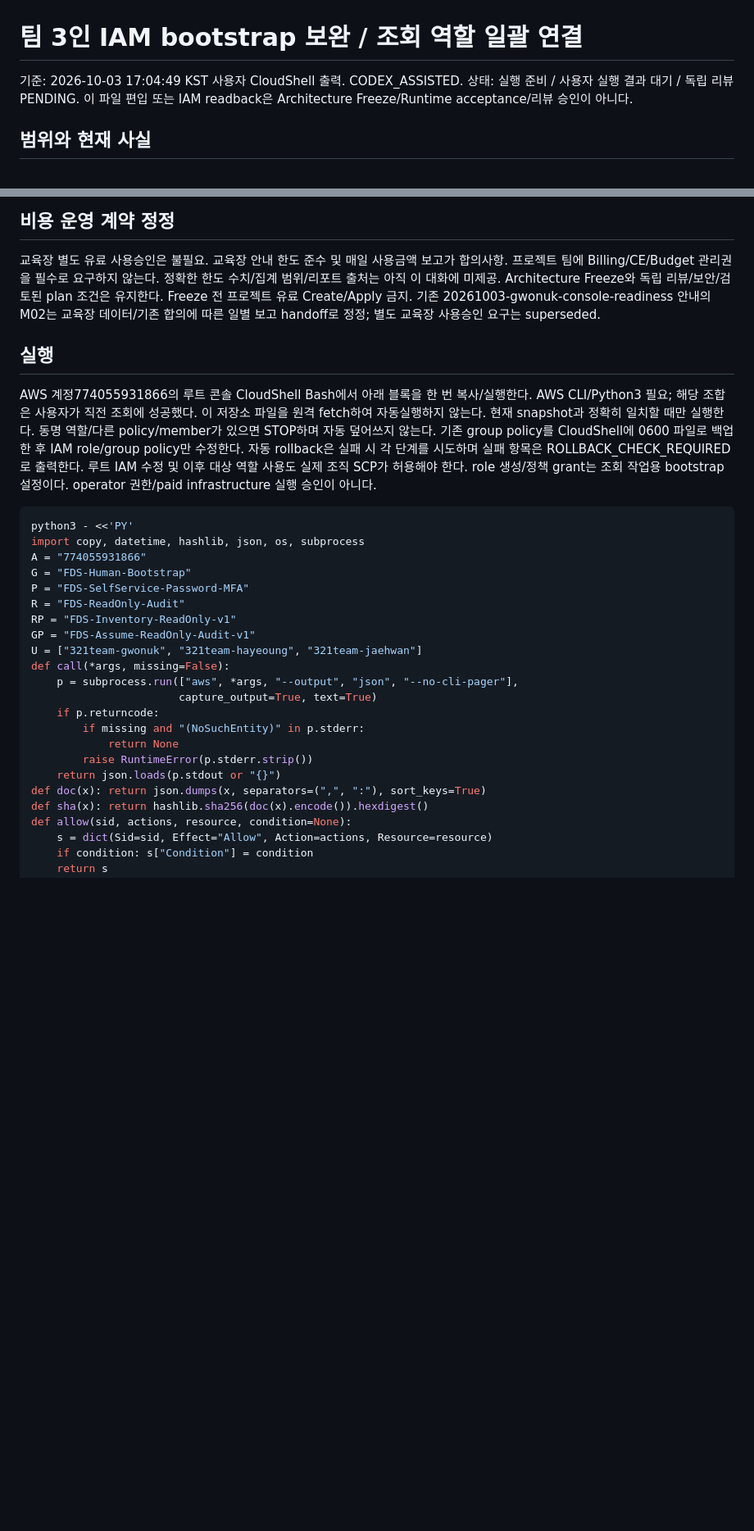
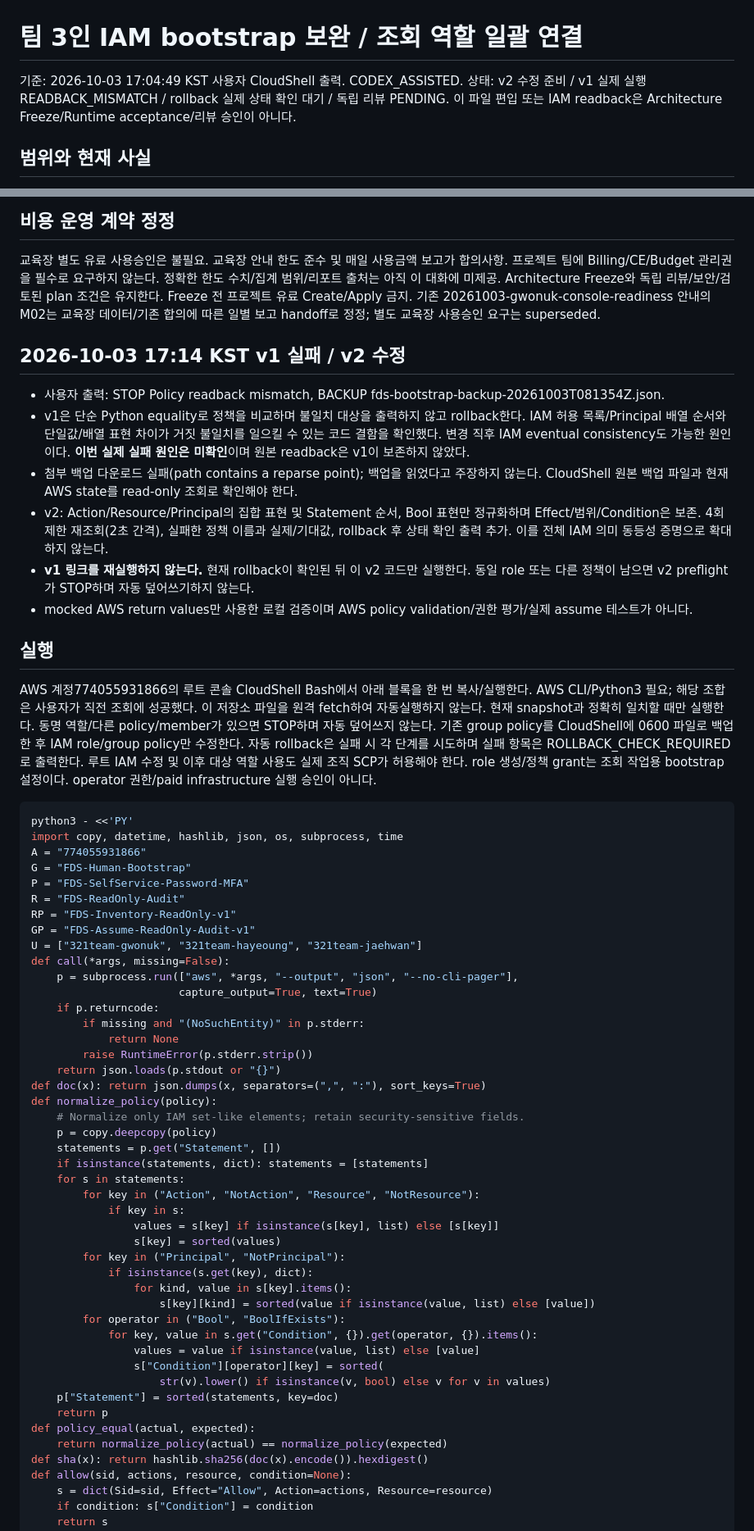
Before and after one commit to 321Team/fds-project-architecture, a Markdown page: phase2/runbooks/20261003-team-iam-readonly-bootstrap.md, 2 parts joined by grey strips. Shown at 82% size. GitHub-like rendering; blank space fills up the shorter version.

Commit message:
fix(phase2): normalize IAM readback and verify rollback after mismatch

````diff
--- a/phase2/runbooks/20261003-team-iam-readonly-bootstrap.md
+++ b/phase2/runbooks/20261003-team-iam-readonly-bootstrap.md
@@ -1,6 +1,6 @@
 # 팀 3인 IAM bootstrap 보완 / 조회 역할 일괄 연결
 기준: 2026-10-03 17:04:49 KST 사용자 CloudShell 출력. CODEX_ASSISTED.
-상태: 실행 준비 / 사용자 실행 결과 대기 / 독립 리뷰 PENDING.
+상태: v2 수정 준비 / v1 실제 실행 READBACK_MISMATCH / rollback 실제 상태 확인 대기 / 독립 리뷰 PENDING.
 이 파일 편입 또는 IAM readback은 Architecture Freeze/Runtime acceptance/리뷰 승인이 아니다.
 
 ## 범위와 현재 사실
@@ -24,6 +24,14 @@
 Architecture Freeze와 독립 리뷰/보안/검토된 plan 조건은 유지한다. Freeze 전 프로젝트 유료 Create/Apply 금지.
 기존 20261003-gwonuk-console-readiness 안내의 M02는 교육장 데이터/기존 합의에 따른 일별 보고 handoff로 정정; 별도 교육장 사용승인 요구는 superseded.
 
+## 2026-10-03 17:14 KST v1 실패 / v2 수정
+- 사용자 출력: STOP Policy readback mismatch, BACKUP fds-bootstrap-backup-20261003T081354Z.json.
+- v1은 단순 Python equality로 정책을 비교하며 불일치 대상을 출력하지 않고 rollback한다. IAM 허용 목록/Principal 배열 순서와 단일값/배열 표현 차이가 거짓 불일치를 일으킬 수 있는 코드 결함을 확인했다. 변경 직후 IAM eventual consistency도 가능한 원인이다. **이번 실제 실패 원인은 미확인**이며 원본 readback은 v1이 보존하지 않았다.
+- 첨부 백업 다운로드 실패(path contains a reparse point); 백업을 읽었다고 주장하지 않는다. CloudShell 원본 백업 파일과 현재 AWS state를 read-only 조회로 확인해야 한다.
+- v2: Action/Resource/Principal의 집합 표현 및 Statement 순서, Bool 표현만 정규화하며 Effect/범위/Condition은 보존. 4회 제한 재조회(2초 간격), 실패한 정책 이름과 실제/기대값, rollback 후 상태 확인 출력 추가. 이를 전체 IAM 의미 동등성 증명으로 확대하지 않는다.
+- **v1 링크를 재실행하지 않는다.** 현재 rollback이 확인된 뒤 이 v2 코드만 실행한다. 동일 role 또는 다른 정책이 남으면 v2 preflight가 STOP하며 자동 덮어쓰기하지 않는다.
+- mocked AWS return values만 사용한 로컬 검증이며 AWS policy validation/권한 평가/실제 assume 테스트가 아니다.
+
 ## 실행
 AWS 계정774055931866의 루트 콘솔 CloudShell Bash에서 아래 블록을 한 번 복사/실행한다.
 AWS CLI/Python3 필요; 해당 조합은 사용자가 직전 조회에 성공했다. 이 저장소 파일을 원격 fetch하여 자동실행하지 않는다.
@@ -34,7 +42,7 @@ role 생성/정책 grant는 조회 작업용 bootstrap 설정이다. operator
 
 ```bash
 python3 - <<'PY'
-import copy, datetime, hashlib, json, os, subprocess
+import copy, datetime, hashlib, json, os, subprocess, time
 A = "774055931866"
 G = "FDS-Human-Bootstrap"
 P = "FDS-SelfService-Password-MFA"
@@ -51,6 +59,29 @@ def call(*args, missing=False):
         raise RuntimeError(p.stderr.strip())
     return json.loads(p.stdout or "{}")
 def doc(x): return json.dumps(x, separators=(",", ":"), sort_keys=True)
+def normalize_policy(policy):
+    # Normalize only IAM set-like elements; retain security-sensitive fields.
+    p = copy.deepcopy(policy)
+    statements = p.get("Statement", [])
+    if isinstance(statements, dict): statements = [statements]
+    for s in statements:
+        for key in ("Action", "NotAction", "Resource", "NotResource"):
+            if key in s:
+                values = s[key] if isinstance(s[key], list) else [s[key]]
+                s[key] = sorted(values)
+        for key in ("Principal", "NotPrincipal"):
+            if isinstance(s.get(key), dict):
+                for kind, value in s[key].items():
+                    s[key][kind] = sorted(value if isinstance(value, list) else [value])
+        for operator in ("Bool", "BoolIfExists"):
+            for key, value in s.get("Condition", {}).get(operator, {}).items():
+                values = value if isinstance(value, list) else [value]
+                s["Condition"][operator][key] = sorted(
+                    str(v).lower() if isinstance(v, bool) else v for v in values)
+    p["Statement"] = sorted(statements, key=doc)
+    return p
+def policy_equal(actual, expected):
+    return normalize_policy(actual) == normalize_policy(expected)
 def sha(x): return hashlib.sha256(doc(x).encode()).hexdigest()
 def allow(sid, actions, resource, condition=None):
     s = dict(Sid=sid, Effect="Allow", Action=actions, Resource=resource)
````
Also changed, not shown: other parts of phase2/runbooks/20261003-team-iam-readonly-bootstrap.md (+35 -9 lines).
